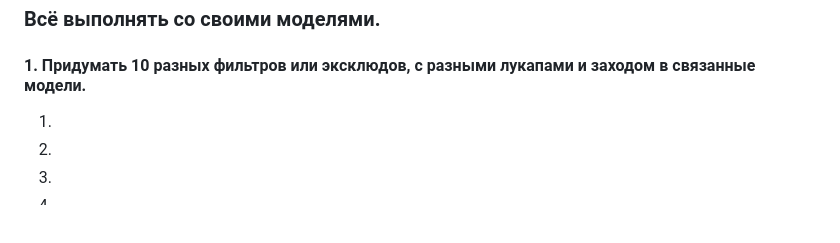
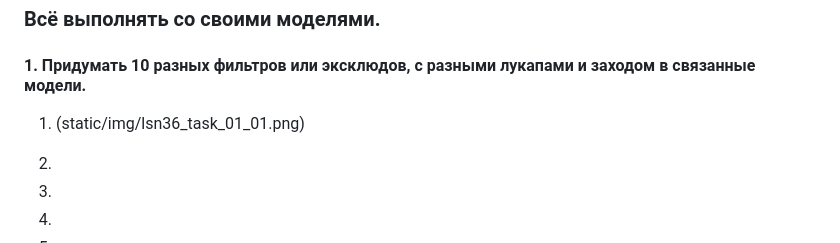
Before and after one commit to mikola-s/lsn36_dj_04_query_set, a Markdown page: readme.md, the part around the change. Rendered like a GitHub page; blank space fills up the shorter version.

Commit message:
lsn36 task_01_01 complete

```diff
--- a/readme.md
+++ b/readme.md
@@ -8,8 +8,7 @@
 
 #### 1. Придумать 10 разных фильтров или эксклюдов, с разными лукапами и заходом в связанные модели.
 
-01.
-
+01. (static/img/lsn36_task_01_01.png)
 02.
 
 03.
```
Also changed, not shown: static/img/lsn36_task_01_01.png (added), 1 other file.
